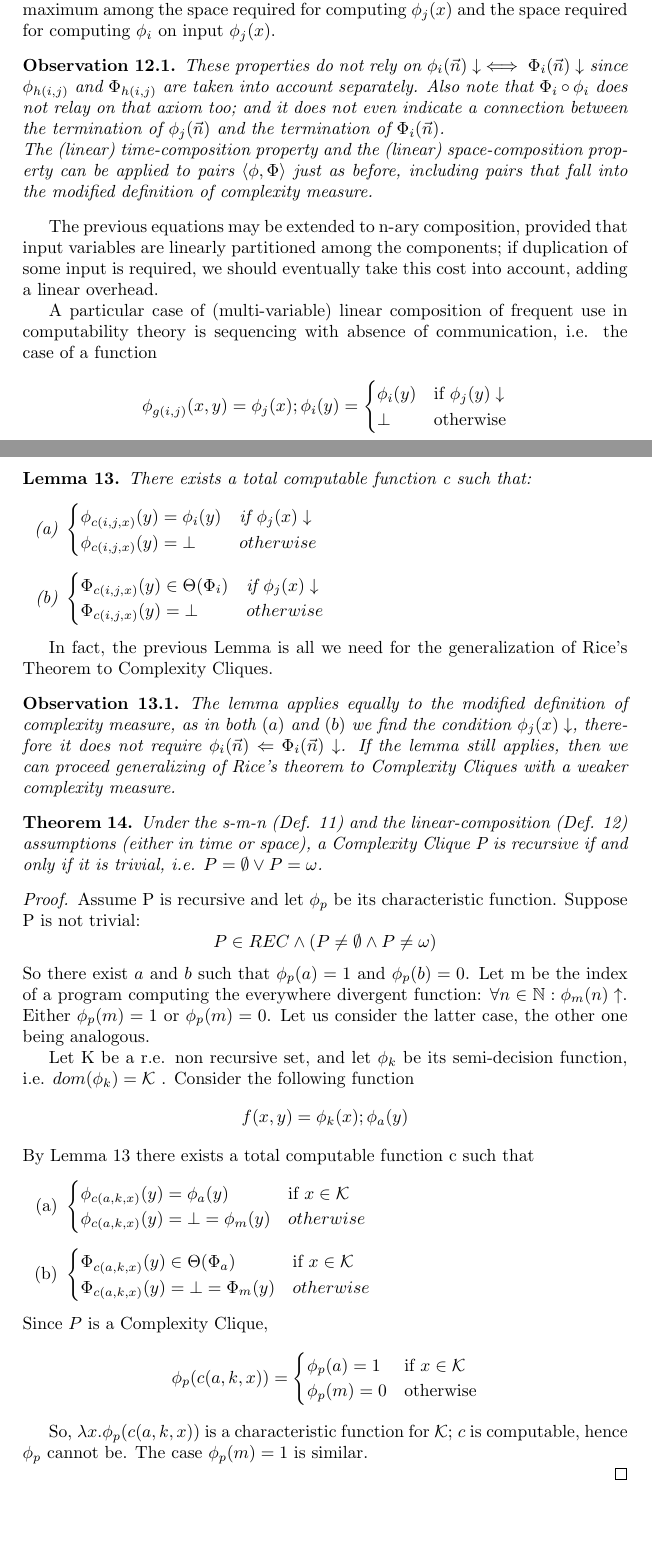
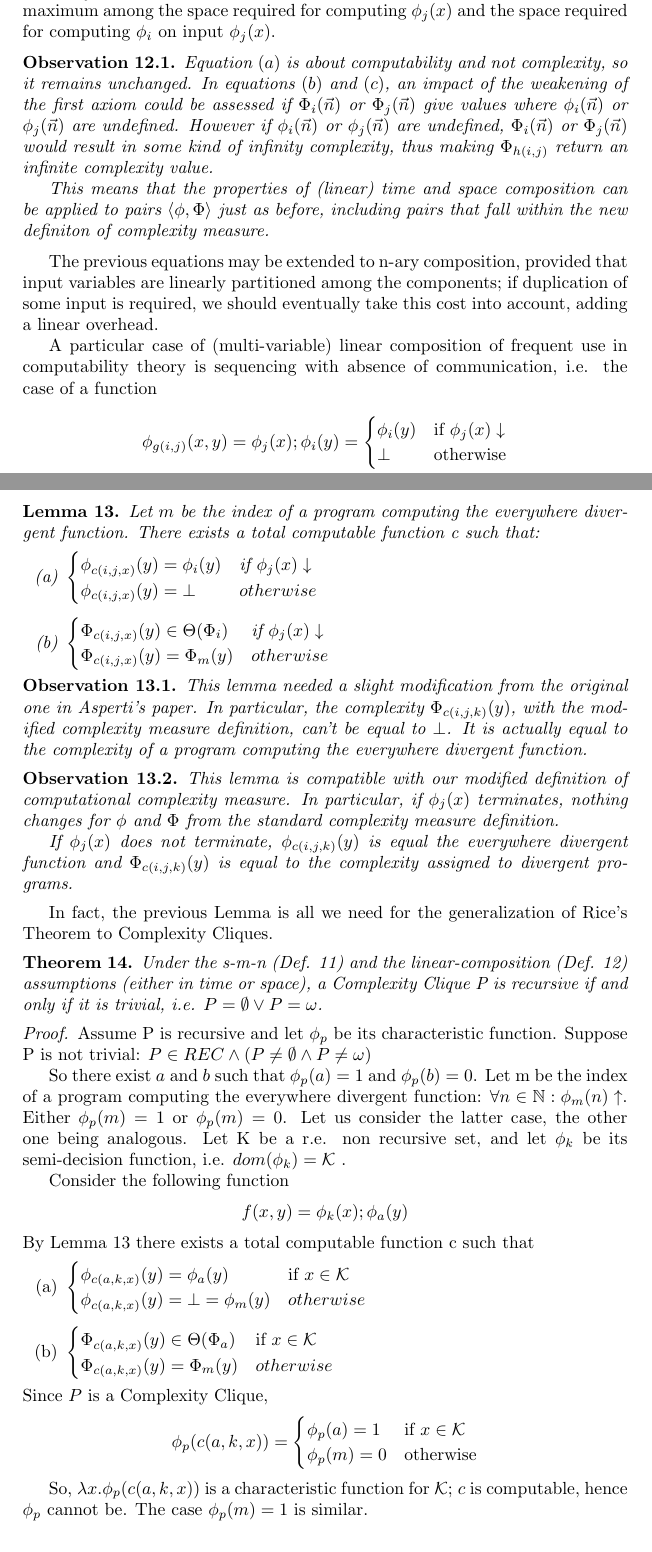
Before and after one commit to enricobragastini/relazione_tesi, a LaTeX paper (relazione.tex): two parts of pages 8 and 9 of 9, joined at a grey line, cut so that both start at the same text. Compiled offline with pdfLaTeX.

Commit message:
Updated observations on section 4

```diff
--- a/relazione.tex
+++ b/relazione.tex
@@ -272,8 +273,9 @@ Since the set of recursive functions is still closed under composition, by the \
 \noindent Equation $(b)$ says that the cost for computing $\phi_i(\phi_j(x))$ is, up to a constant factor, no more than the cost for computing $\phi_j(x)$ plus the cost for computing $\phi_i$ on $\phi_j(x)$. Similarly, the space required for the same computation is the maximum among the space required for computing $\phi_j(x)$ and the space required for computing $\phi_i$ on input $\phi_j(x)$.
 
 \begin{observation}
-    These properties do not rely on $\phi_i(\vec{n})\downarrow \iff \Phi_i(\vec{n})\downarrow$ since $\phi_{h(i,j)}$ and $\Phi_{h(i,j)}$ are taken into account separately. Also note that $\Phi_i \circ \phi_i$ does not relay on that axiom too; and it does not even indicate a connection between the termination of $\phi_j(\vec{n})$ and the termination of $\Phi_i(\vec{n})$.
-    \\ The (linear) time-composition property and the (linear) space-composition property can be applied to pairs $\langle \phi, \Phi \rangle$ just as before, including pairs that fall into the modified definition of complexity measure.
+    Equation $(a)$ is about computability and not complexity, so it remains unchanged. In equations $(b)$ and $(c)$, an impact of the weakening of the first axiom could be assessed if $\Phi_i(\vec{n})$ or $\Phi_j(\vec{n})$ give values where $\phi_i(\vec{n})$ or $\phi_j(\vec{n})$ are undefined. However if $\phi_i(\vec{n})$ or $\phi_j(\vec{n})$ are undefined, $\Phi_i(\vec{n})$ or $\Phi_j(\vec{n})$ would result in some kind of infinity complexity, thus making $\Phi_{h(i,j)}$ return an infinite complexity value.
+
+    This means that the properties of (linear) time and space composition can be applied to pairs $\langle \phi,\Phi \rangle$ just as before, including pairs that fall within the new definiton of complexity measure.
 \end{observation}
 
 The previous equations may be extended to n-ary composition, provided that input variables are linearly partitioned among the components; if duplication of some input is required, we should eventually take this cost into account, adding a linear overhead.
@@ -283,7 +285,7 @@ A particular case of (multi-variable) linear composition of frequent use in comp
 \begin{equation*}
     \phi_{g(i,j)}(x,y) = \phi_j(x);\phi_i(y) =
     \begin{cases}
-        \phi_i(y)   & \text{if } \phi_j(y)\downarrow    \\
+        \phi_i(y)   & \text{if } \phi_j(x)\downarrow    \\
         \bot        & \text{otherwise}
     \end{cases}
 \end{equation*}
@@ -301,7 +303,7 @@ for space.
 In combination with the \emph{s-m-n} property, fixing the parameter x, we have, for both time and space:
 
 \begin{lemma}
-    There exists a total computable function c such that:
+    Let $m$ be the index of a program computing the everywhere divergent function. There exists a total computable function c such that:
     \begin{enumerate}[label=(\alph*)]
         \item $
             \begin{cases}
@@ -313,17 +315,24 @@ In combination with the \emph{s-m-n} property, fixing the parameter x, we have,
         \item $
             \begin{cases}
                 \Phi_{c(i,j,x)}(y) \in \Theta ( \Phi_i )  & \text{if  } \phi_j(x)\downarrow \\
-                \Phi_{c(i,j,x)}(y) = \bot       & otherwise
+                \Phi_{c(i,j,x)}(y) = \Phi_m(y)       & otherwise
             \end{cases}
         $
     \end{enumerate}
 \end{lemma}
 
-In fact, the previous Lemma is all we need for the generalization of Rice's Theorem to Complexity Cliques.
 
 \begin{observation}
-    The lemma applies equally to the modified definition of complexity measure, as in both $(a)$ and $(b)$ we find the condition $\phi_j(x)\downarrow$, therefore it does not require $\phi_i(\vec{n}) \Leftarrow \Phi_i(\vec{n})\downarrow$. If the lemma still applies, then we can proceed generalizing of Rice's theorem to Complexity Cliques with a weaker complexity measure.
+    This lemma needed a slight modification from the original one in Asperti's paper. In particular, the complexity $\Phi_{c(i,j,k)}(y)$, with the modified complexity measure definition, can't be equal to $\bot$. It is actually equal to the complexity of a program computing the everywhere divergent function.
 \end{observation}
+
+\begin{observation}
+    This lemma is compatible with our modified definition of computational complexity measure. In particular, if $\phi_j(x)$ terminates, nothing changes for $\phi$ and $\Phi$ from the standard complexity measure definition.
+
+    If $\phi_j(x)$ does not terminate, $\phi_{c(i,j,k)}(y)$ is equal the everywhere divergent function and $\Phi_{c(i,j,k)}(y)$ is equal to the complexity assigned to divergent programs.
+\end{observation}
+
+In fact, the previous Lemma is all we need for the generalization of Rice's Theorem to Complexity Cliques.
 
 \begin{theorem}
     Under the s-m-n (Def. 11) and the linear-composition (Def. 12) assumptions (either in time or space), a Complexity Clique P is recursive if and only if it is trivial, i.e. $P = \emptyset \vee P = \omega$.
@@ -331,14 +340,14 @@ In fact, the previous Lemma is all we need for the generalization of Rice's Theo
 
 \begin{proof}
     Assume P is recursive and let $\phi_p$ be its characteristic function.
-    Suppose P is not trivial:
-    \begin{equation*}
-        P \in REC \wedge (P \neq \emptyset \wedge P \neq \omega)
-    \end{equation*}
+    Suppose P is not trivial: $P \in REC \wedge (P \neq \emptyset \wedge P \neq \omega)$
+
     So there exist $a$ and $b$ such that $\phi_p(a) = 1$ and $\phi_p(b) = 0$.
     Let m be the index of a program computing the everywhere divergent function: $\forall n \in \mathbb{N} : \phi_m(n) \uparrow$.
-    Either $\phi_p(m) = 1$ or $\phi_p(m) = 0$. Let us consider the latter case, the other one being analogous. \par
-    Let K be a r.e. non recursive set, and let $\phi_k$ be its semi-decision function, i.e. $dom(\phi_k) = \mathcal{K}$ . Consider the following function
+    Either $\phi_p(m) = 1$ or $\phi_p(m) = 0$. Let us consider the latter case, the other one being analogous.
+    Let K be a r.e. non recursive set, and let $\phi_k$ be its semi-decision function, i.e. $dom(\phi_k) = \mathcal{K}$ .
+
+    Consider the following function
     \begin{equation*}
         f(x,y) = \phi_k(x); \phi_a(y)
     \end{equation*}
@@ -346,15 +355,15 @@ In fact, the previous Lemma is all we need for the generalization of Rice's Theo
     \begin{enumerate}[label=(\alph*)]
         \item $
             \begin{cases}
-                \phi_{c(a,k,x)}(y) = \phi_a(y)  & \text{if  } x \in \mathcal{K} \\
-                \phi_{c(a,k,x)}(y) = \bot = \phi_m(y)       & otherwise
+                \phi_{c(a,k,x)}(y) = \phi_a(y)                  & \text{if  } x \in \mathcal{K} \\
+                \phi_{c(a,k,x)}(y) = \bot = \phi_m(y)           & otherwise
             \end{cases}
         $
 
         \item $
             \begin{cases}
-                \Phi_{c(a,k,x)}(y) \in \Theta ( \Phi_a )  & \text{if  } x \in \mathcal{K} \\
-                \Phi_{c(a,k,x)}(y) = \bot = \Phi_m(y)       & otherwise
+                \Phi_{c(a,k,x)}(y) \in \Theta (\Phi_a)    & \text{if  } x \in \mathcal{K} \\
+                \Phi_{c(a,k,x)}(y) = \Phi_m(y)              & otherwise
             \end{cases}
         $
     \end{enumerate}
```
Also changed, not shown: relazione.pdf, relazione.tex (3 more changed lines).
